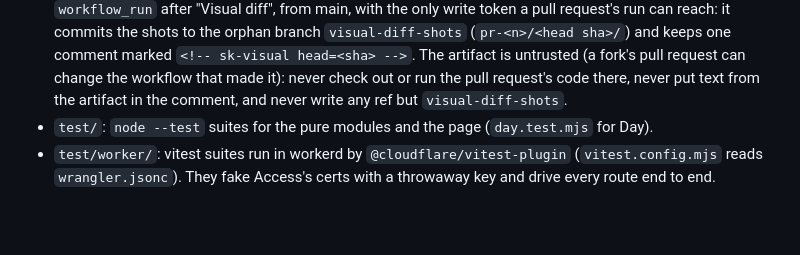
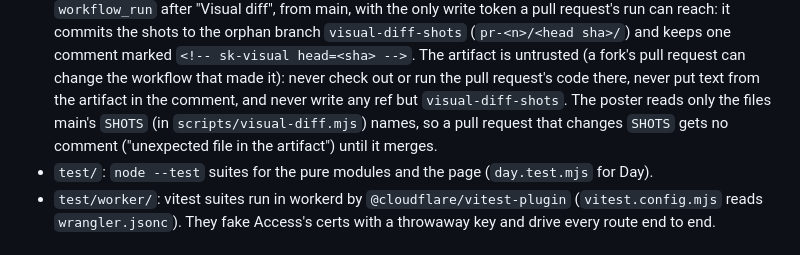
Before and after one commit to setkernel/setkernel-live, a Markdown page: AGENTS.md, the part around the change. Rendered like a GitHub page; blank space fills up the shorter version.

Commit message:
docs: a PR that changes SHOTS gets no visual-diff comment until it merges (#74)
The poster runs main's code, so its artifact allowlist is main's SHOTS.

Co-Authored-By: Claude Opus 5.5 <noreply@anthropic.com>

```diff
--- a/AGENTS.md
+++ b/AGENTS.md
@@ -76,6 +76,8 @@ a laptop.
   one comment marked `<!-- sk-visual head=<sha> -->`. The artifact is untrusted (a fork's pull request
   can change the workflow that made it): never check out or run the pull request's code there, never
   put text from the artifact in the comment, and never write any ref but `visual-diff-shots`.
+  The poster reads only the files main's `SHOTS` (in `scripts/visual-diff.mjs`) names, so a pull request
+  that changes `SHOTS` gets no comment ("unexpected file in the artifact") until it merges.
 - `test/`: `node --test` suites for the pure modules and the page (`day.test.mjs` for Day).
 - `test/worker/`: vitest suites run in workerd by `@cloudflare/vitest-plugin` (`vitest.config.mjs`
   reads `wrangler.jsonc`). They fake Access's certs with a throwaway key and drive every route
```
